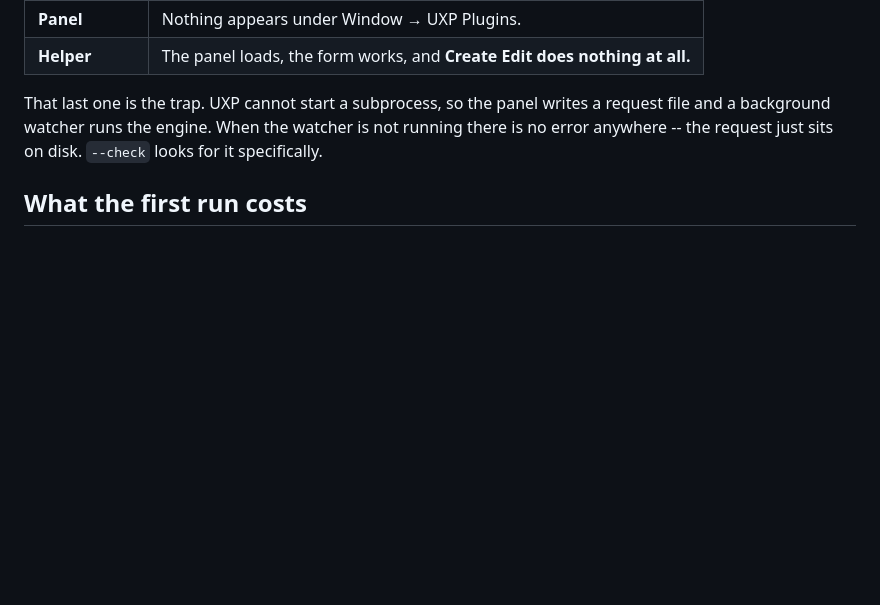
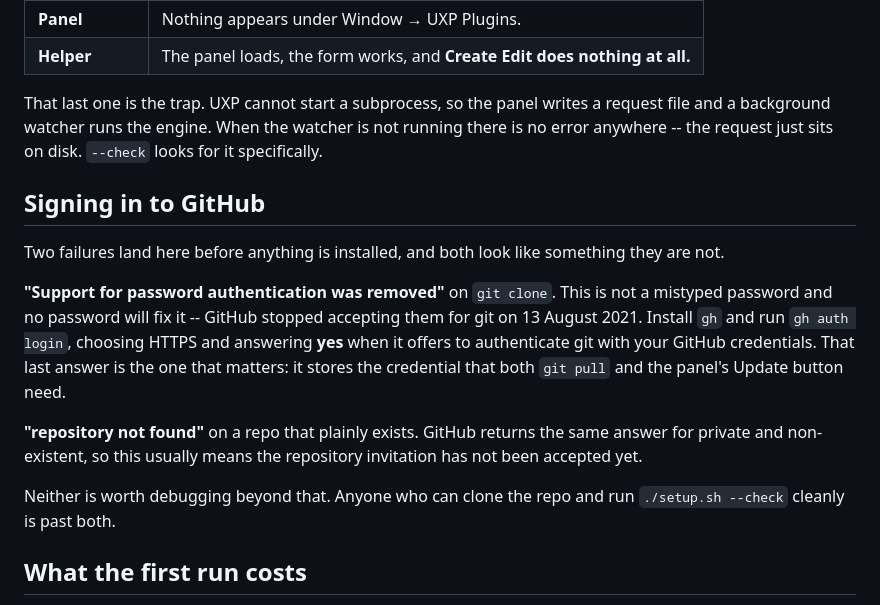
Before and after one commit to OwenLangley/premiere-autoedit, a Markdown page: docs/setting-up-a-new-machine.md, the part around the change. Rendered like a GitHub page; blank space fills up the shorter version.

```diff
--- a/docs/setting-up-a-new-machine.md
+++ b/docs/setting-up-a-new-machine.md
@@ -46,6 +46,25 @@ request file and a background watcher runs the engine. When the watcher is not
 running there is no error anywhere -- the request just sits on disk. `--check`
 looks for it specifically.
 
+## Signing in to GitHub
+
+Two failures land here before anything is installed, and both look like
+something they are not.
+
+**"Support for password authentication was removed"** on `git clone`. This is
+not a mistyped password and no password will fix it -- GitHub stopped accepting
+them for git on 13 August 2021. Install `gh` and run `gh auth login`, choosing
+HTTPS and answering **yes** when it offers to authenticate git with your GitHub
+credentials. That last answer is the one that matters: it stores the credential
+that both `git pull` and the panel's Update button need.
+
+**"repository not found"** on a repo that plainly exists. GitHub returns the
+same answer for private and non-existent, so this usually means the repository
+invitation has not been accepted yet.
+
+Neither is worth debugging beyond that. Anyone who can clone the repo and run
+`./setup.sh --check` cleanly is past both.
+
 ## What the first run costs
 
 - **~3 GB Whisper model download.** Once per machine, then cached in
```
Also changed, not shown: README.md (+14 -1 lines).
